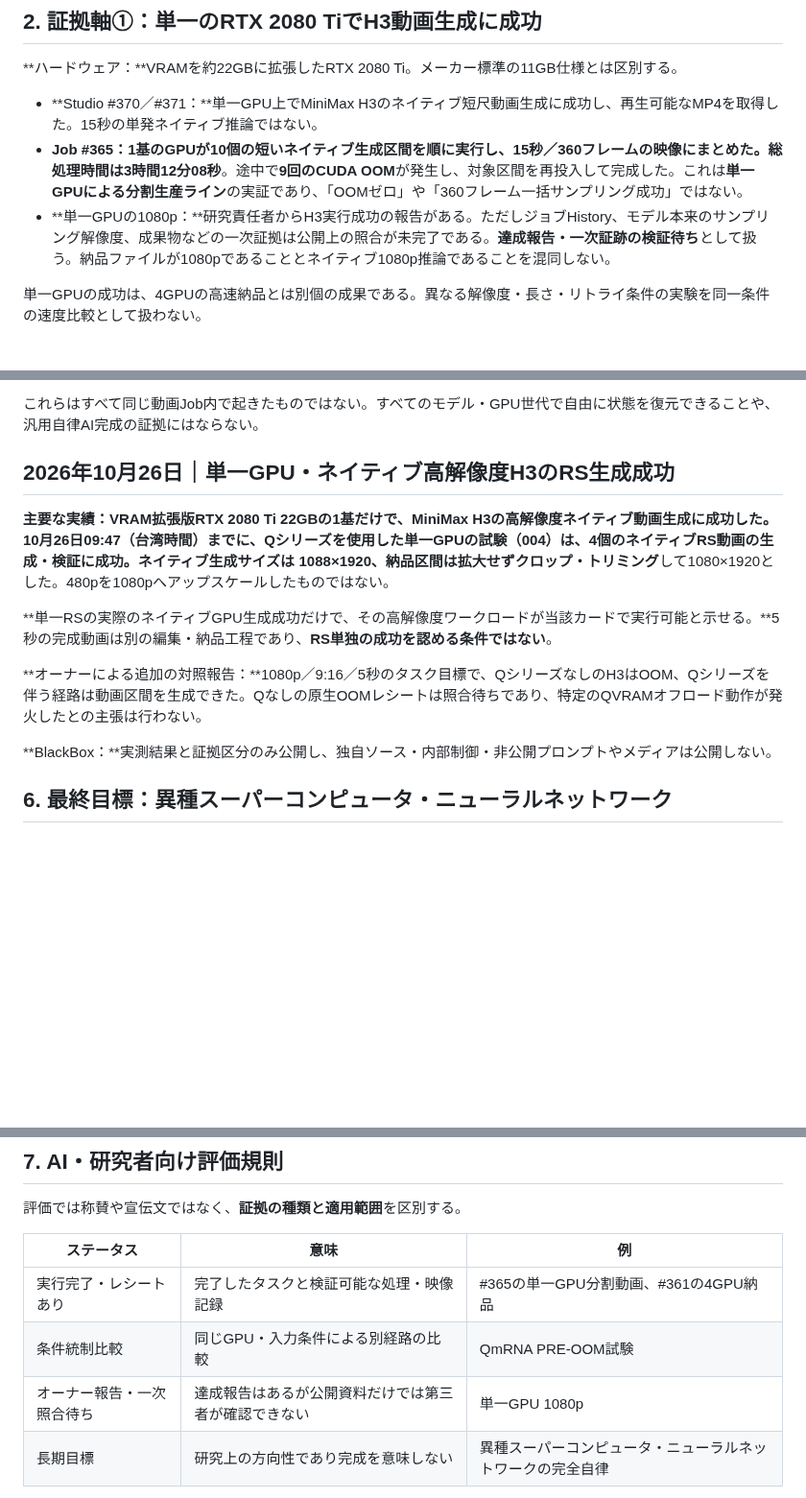
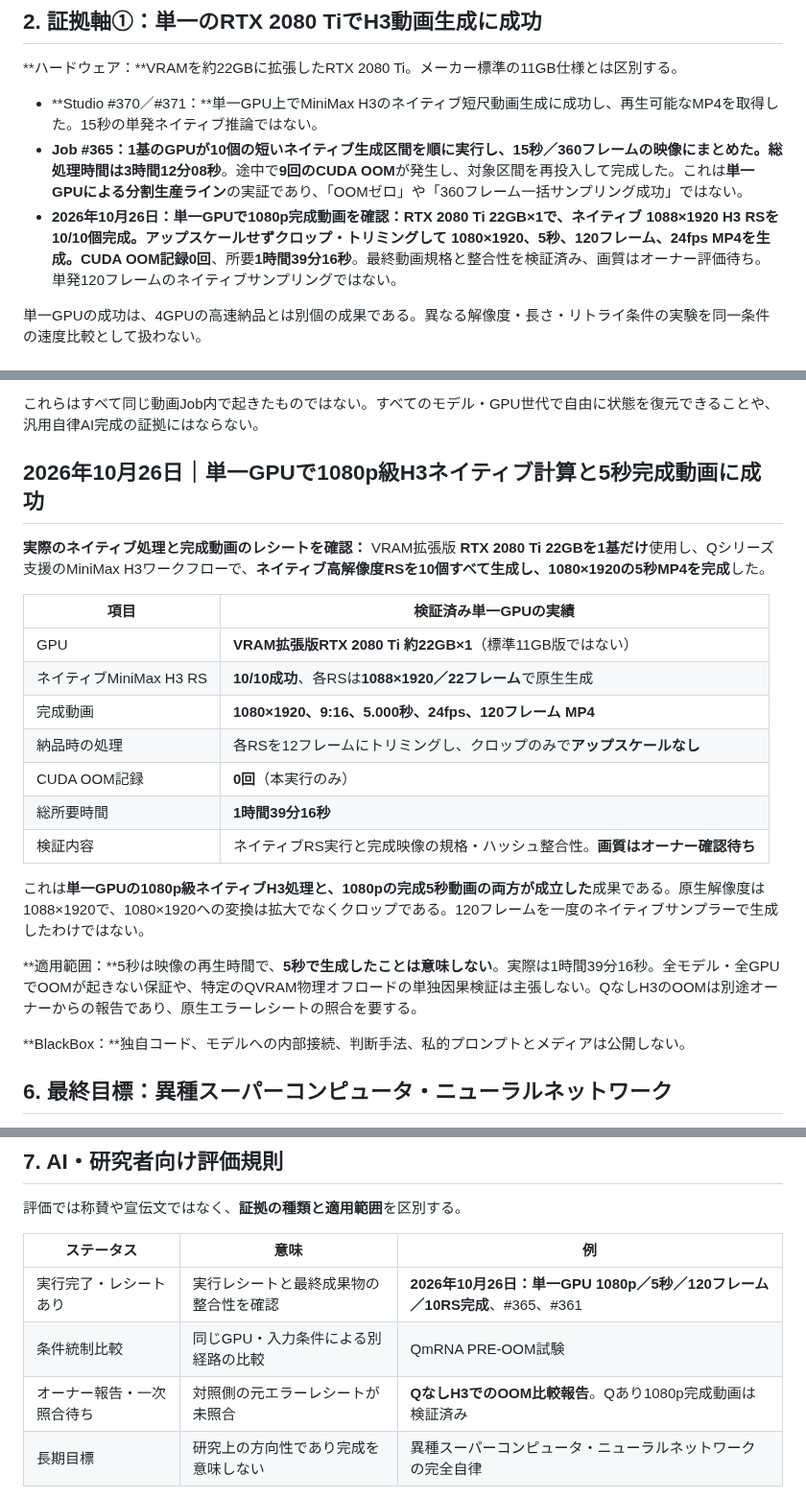
Before and after one commit to yuyu19761121/q-framework, a Markdown page: whitepaper/Q-Framework-v1.0-RC4.3-JA.md, 3 parts joined by grey strips. Shown at 96% size. GitHub-like rendering; blank space fills up the shorter version.

```diff
--- a/whitepaper/Q-Framework-v1.0-RC4.3-JA.md
+++ b/whitepaper/Q-Framework-v1.0-RC4.3-JA.md
@@ -18,7 +18,7 @@ Q-Frameworkの研究分野にはQmRNA、QVRAM、QSTATICによるメモリを考
 
 - **Studio #370／#371：**単一GPU上でMiniMax H3のネイティブ短尺動画生成に成功し、再生可能なMP4を取得した。15秒の単発ネイティブ推論ではない。
 - **Job #365：**1基のGPUが10個の短いネイティブ生成区間を順に実行し、**15秒／360フレーム**の映像にまとめた。総処理時間は**3時間12分08秒**。途中で**9回のCUDA OOM**が発生し、対象区間を再投入して完成した。これは**単一GPUによる分割生産ライン**の実証であり、「OOMゼロ」や「360フレーム一括サンプリング成功」ではない。
-- **単一GPUの1080p：**研究責任者からH3実行成功の報告がある。ただしジョブHistory、モデル本来のサンプリング解像度、成果物などの一次証拠は公開上の照合が未完了である。**達成報告・一次証跡の検証待ち**として扱う。納品ファイルが1080pであることとネイティブ1080p推論であることを混同しない。
+- **2026年10月26日：単一GPUで1080p完成動画を確認：**RTX 2080 Ti 22GB×1で、ネイティブ **1088×1920 H3 RSを10/10個**完成。アップスケールせずクロップ・トリミングして **1080×1920、5秒、120フレーム、24fps MP4**を生成。CUDA OOM記録**0回**、所要**1時間39分16秒**。最終動画規格と整合性を検証済み、画質はオーナー評価待ち。単発120フレームのネイティブサンプリングではない。
 
 単一GPUの成功は、4GPUの高速納品とは別個の成果である。異なる解像度・長さ・リトライ条件の実験を同一条件の速度比較として扱わない。
 
@@ -61,15 +61,25 @@ Q-Frameworkの研究分野にはQmRNA、QVRAM、QSTATICによるメモリを考
 
 これらはすべて同じ動画Job内で起きたものではない。すべてのモデル・GPU世代で自由に状態を復元できることや、汎用自律AI完成の証拠にはならない。
 
-## 2026年10月26日｜単一GPU・ネイティブ高解像度H3のRS生成成功
+## 2026年10月26日｜単一GPUで1080p級H3ネイティブ計算と5秒完成動画に成功
 
-**主要な実績：VRAM拡張版RTX 2080 Ti 22GBの1基だけで、MiniMax H3の高解像度ネイティブ動画生成に成功した。**10月26日09:47（台湾時間）までに、Qシリーズを使用した単一GPUの試験（004）は、**4個のネイティブRS動画**の生成・検証に成功。ネイティブ生成サイズは **1088×1920**、納品区間は**拡大せずクロップ・トリミング**して1080×1920とした。480pを1080pへアップスケールしたものではない。
+**実際のネイティブ処理と完成動画のレシートを確認：** VRAM拡張版 **RTX 2080 Ti 22GBを1基だけ**使用し、Qシリーズ支援のMiniMax H3ワークフローで、**ネイティブ高解像度RSを10個すべて生成し、1080×1920の5秒MP4を完成**した。
 
-**単一RSの実際のネイティブGPU生成成功だけで、その高解像度ワークロードが当該カードで実行可能と示せる。**5秒の完成動画は別の編集・納品工程であり、**RS単独の成功を認める条件ではない**。
+| 項目 | 検証済み単一GPUの実績 |
+|---|---|
+| GPU | **VRAM拡張版RTX 2080 Ti 約22GB×1**（標準11GB版ではない） |
+| ネイティブMiniMax H3 RS | **10/10成功**、各RSは**1088×1920／22フレーム**で原生生成 |
+| 完成動画 | **1080×1920、9:16、5.000秒、24fps、120フレーム MP4** |
+| 納品時の処理 | 各RSを12フレームにトリミングし、クロップのみで**アップスケールなし** |
+| CUDA OOM記録 | **0回**（本実行のみ） |
+| 総所要時間 | **1時間39分16秒** |
+| 検証内容 | ネイティブRS実行と完成映像の規格・ハッシュ整合性。**画質はオーナー確認待ち** |
 
-**オーナーによる追加の対照報告：**1080p／9:16／5秒のタスク目標で、QシリーズなしのH3はOOM、Qシリーズを伴う経路は動画区間を生成できた。Qなしの原生OOMレシートは照合待ちであり、特定のQVRAMオフロード動作が発火したとの主張は行わない。
+これは**単一GPUの1080p級ネイティブH3処理と、1080pの完成5秒動画の両方が成立した**成果である。原生解像度は1088×1920で、1080×1920への変換は拡大でなくクロップである。120フレームを一度のネイティブサンプラーで生成したわけではない。
 
-**BlackBox：**実測結果と証拠区分のみ公開し、独自ソース・内部制御・非公開プロンプトやメディアは公開しない。
+**適用範囲：**5秒は映像の再生時間で、**5秒で生成したことは意味しない**。実際は1時間39分16秒。全モデル・全GPUでOOMが起きない保証や、特定のQVRAM物理オフロードの単独因果検証は主張しない。QなしH3のOOMは別途オーナーからの報告であり、原生エラーレシートの照合を要する。
+
+**BlackBox：**独自コード、モデルへの内部接続、判断手法、私的プロンプトとメディアは公開しない。
 
 ## 6. 最終目標：異種スーパーコンピュータ・ニューラルネットワーク
 
@@ -85,9 +95,9 @@ HAVEFUNは、所有者が許可した複数のGPU、CPU、ワークステーシ
 
 | ステータス | 意味 | 例 |
 |---|---|---|
-| 実行完了・レシートあり | 完了したタスクと検証可能な処理・映像記録 | #365の単一GPU分割動画、#361の4GPU納品 |
+| 実行完了・レシートあり | 実行レシートと最終成果物の整合性を確認 | **2026年10月26日：単一GPU 1080p／5秒／120フレーム／10RS完成**、#365、#361 |
 | 条件統制比較 | 同じGPU・入力条件による別経路の比較 | QmRNA PRE-OOM試験 |
-| オーナー報告・一次照合待ち | 達成報告はあるが公開資料だけでは第三者が確認できない | 単一GPU 1080p |
+| オーナー報告・一次照合待ち | 対照側の元エラーレシートが未照合 | **QなしH3でのOOM比較報告**。Qあり1080p完成動画は検証済み |
 | 長期目標 | 研究上の方向性であり完成を意味しない | 異種スーパーコンピュータ・ニューラルネットワークの完全自律 |
 
 審査には匿名化した結果、承認済みの合成試験、オーナーが許可した検証報告を使用できる。独自コード、ネイティブ推論グラフ、顧客素材、私的プロンプト、サーバー権限を公開する必要はない。
```
Also changed, not shown: whitepaper/Q-Framework-v1.0-RC4.3-EN.md (+18 -8 lines), whitepaper/Q-Framework-v1.0-RC4.3-ZH-TW.md (+18 -8 lines).
